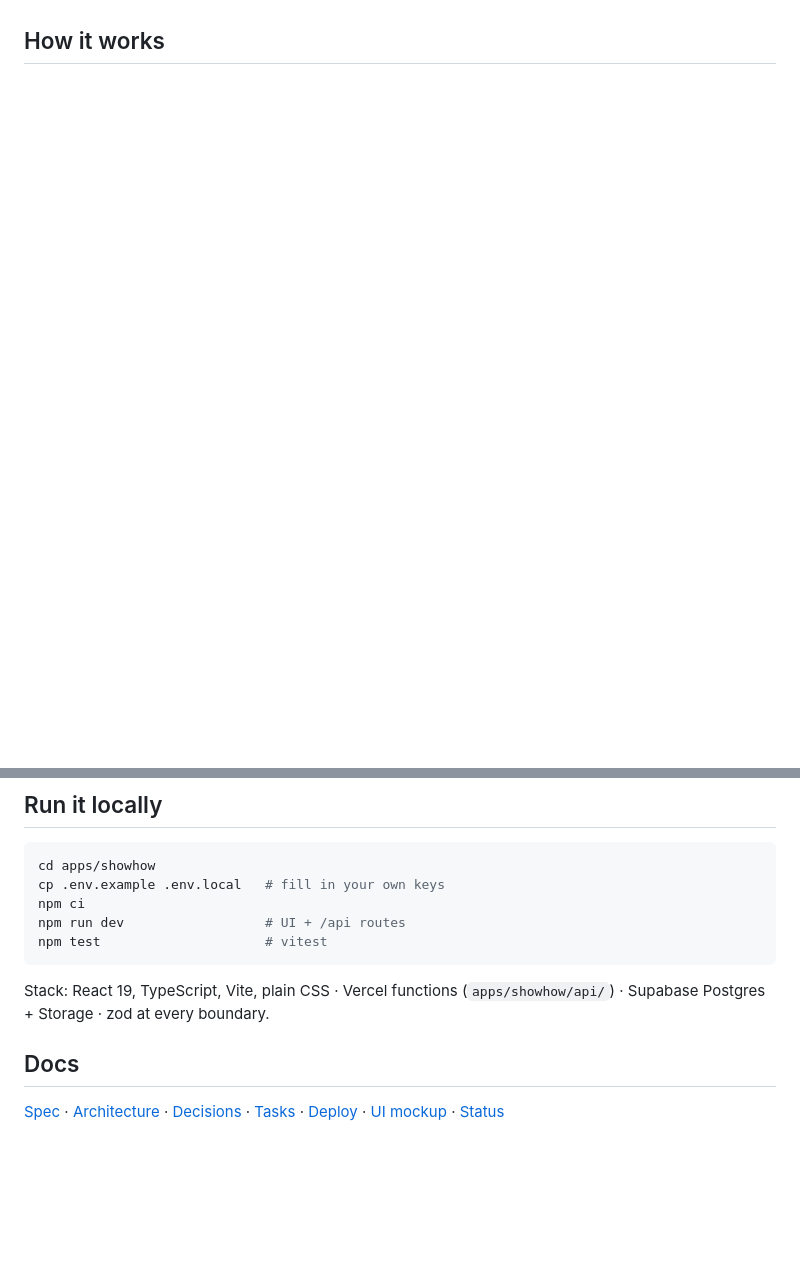
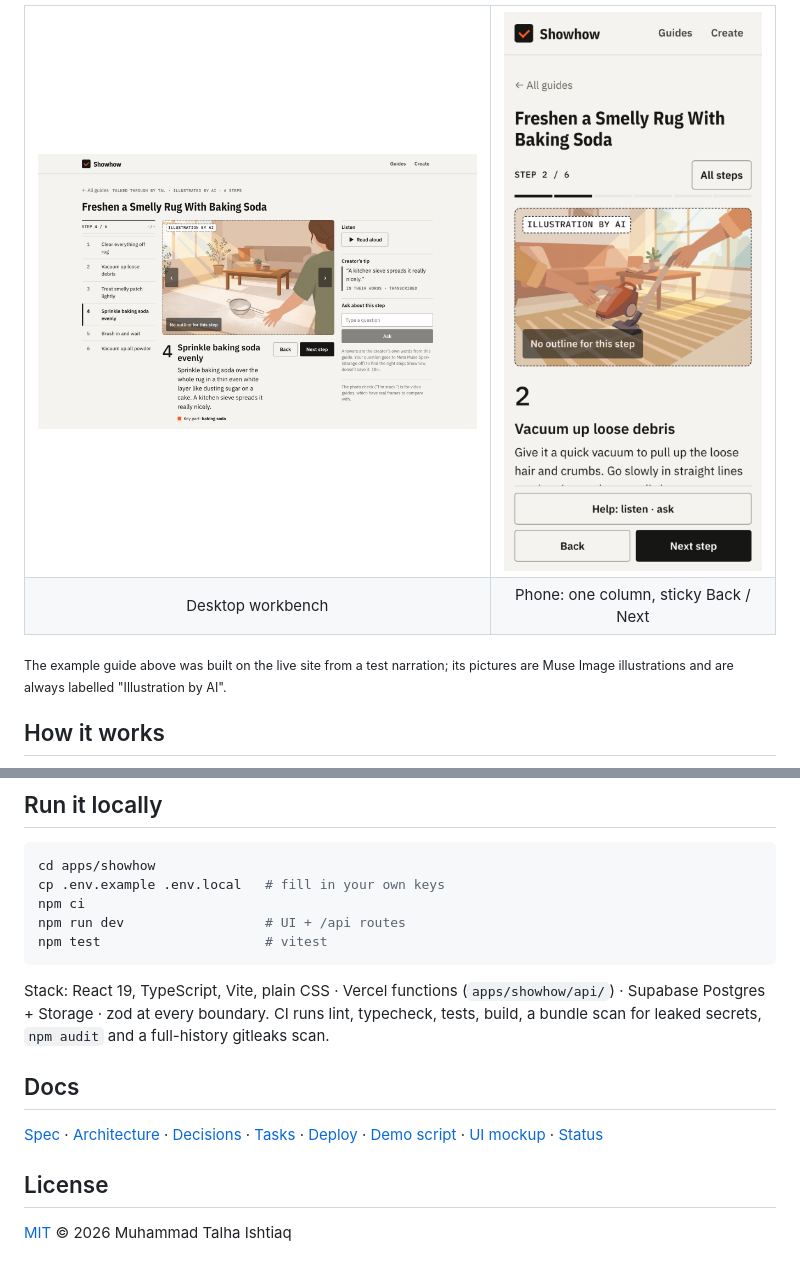
Before and after one commit to muhammadtalhaishtiaq/goodfix, a Markdown page: README.md, 2 parts joined by grey strips. GitHub-like rendering; pictures changed too: docs/media/guide.jpg (added), docs/media/phone.jpg (added); blank space fills up the shorter version.

````diff
--- a/README.md
+++ b/README.md
@@ -8,3 +23,15 @@ Meta Global AI Developer Hackathon entry · **Live:** https://goodfix-alpha.verc
+<table>
+  <tr>
+    <td width="62%"><img src="docs/media/guide.jpg" alt="Guide workbench on desktop"></td>
+    <td width="38%"><img src="docs/media/phone.jpg" alt="The same guide on a phone with a sticky Back / Next bar"></td>
+  </tr>
+  <tr>
+    <td align="center">Desktop workbench</td>
+    <td align="center">Phone: one column, sticky Back / Next</td>
+  </tr>
+</table>
+
+<sub>The example guide above was built on the live site from a test narration; its pictures are Muse Image illustrations and are always labelled "Illustration by AI".</sub>
 
 ## How it works
 
@@ -42,8 +101,12 @@ npm run dev                  # UI + /api routes
 npm test                     # vitest
 ```
 
-Stack: React 19, TypeScript, Vite, plain CSS · Vercel functions (`apps/showhow/api/`) · Supabase Postgres + Storage · zod at every boundary.
+Stack: React 19, TypeScript, Vite, plain CSS · Vercel functions (`apps/showhow/api/`) · Supabase Postgres + Storage · zod at every boundary. CI runs lint, typecheck, tests, build, a bundle scan for leaked secrets, `npm audit` and a full-history gitleaks scan.
 
 ## Docs
 
-[Spec](apps/showhow/docs/PRD.md) · [Architecture](apps/showhow/docs/ARCHITECTURE.md) · [Decisions](apps/showhow/docs/DECISIONS.md) · [Tasks](apps/showhow/docs/TASKS.md) · [Deploy](apps/showhow/docs/DEPLOY.md) · [UI mockup](apps/showhow/design/ui-v2-mockup.html) · [Status](STATUS.md)
+[Spec](apps/showhow/docs/PRD.md) · [Architecture](apps/showhow/docs/ARCHITECTURE.md) · [Decisions](apps/showhow/docs/DECISIONS.md) · [Tasks](apps/showhow/docs/TASKS.md) · [Deploy](apps/showhow/docs/DEPLOY.md) · [Demo script](apps/showhow/docs/DEMO-SCRIPT.md) · [UI mockup](apps/showhow/design/ui-v2-mockup.html) · [Status](STATUS.md)
+
+## License
+
+[MIT](LICENSE) © 2026 Muhammad Talha Ishtiaq
````
Also changed, not shown: other parts of README.md (+54 -7 lines), STATUS.md (+1 -1 lines), docs/media/create.jpg (added), docs/media/gallery.jpg (added), docs/media/guide-steps.gif (added), 4 other files.
